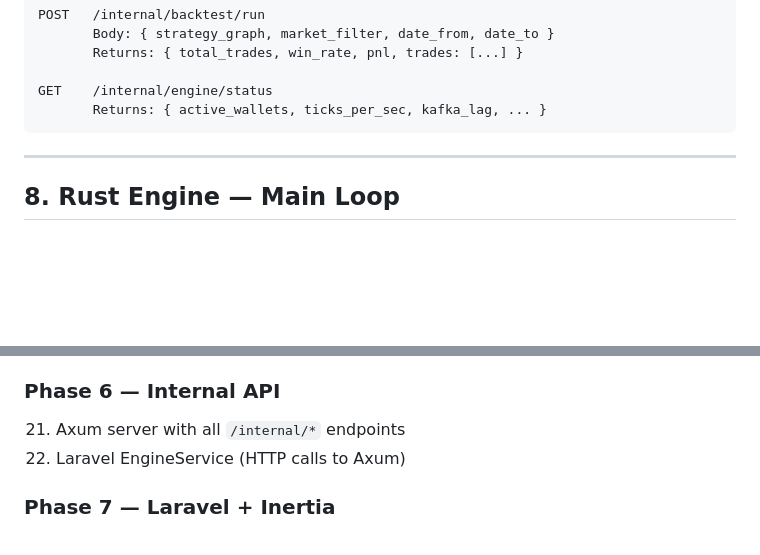
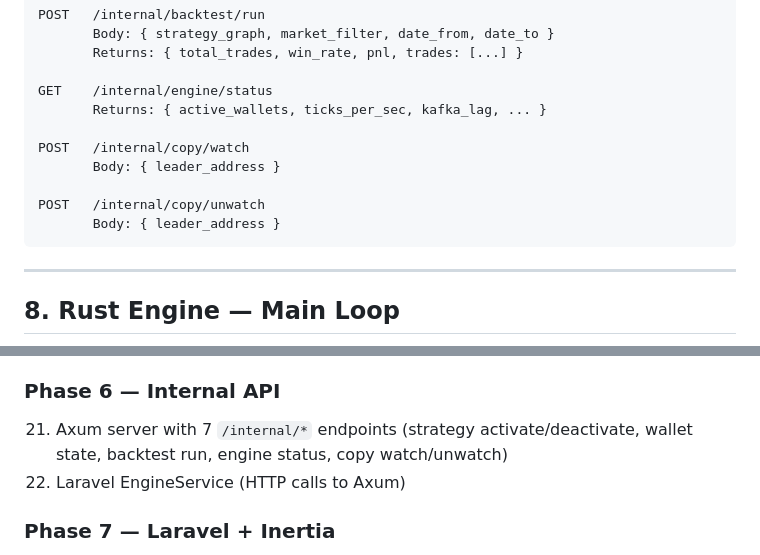
Before and after one commit to JeromeSiau/craftstrat, a Markdown page: docs/SPEC.md, 2 parts joined by grey strips. Rendered like a GitHub page; blank space fills up the shorter version.

Commit message:
docs: update SPEC with implementation details

````diff
--- a/docs/SPEC.md
+++ b/docs/SPEC.md
@@ -709,6 +709,12 @@ POST   /internal/backtest/run
 
 GET    /internal/engine/status
        Returns: { active_wallets, ticks_per_sec, kafka_lag, ... }
+
+POST   /internal/copy/watch
+       Body: { leader_address }
+
+POST   /internal/copy/unwatch
+       Body: { leader_address }
 ```
 
 ---
@@ -965,7 +971,7 @@ Follow this sequence to build incrementally:
 20. Result aggregation (PnL, win rate, Sharpe, drawdown)
 
 ### Phase 6 — Internal API
-21. Axum server with all `/internal/*` endpoints
+21. Axum server with 7 `/internal/*` endpoints (strategy activate/deactivate, wallet state, backtest run, engine status, copy watch/unwatch)
 22. Laravel EngineService (HTTP calls to Axum)
 
 ### Phase 7 — Laravel + Inertia
````
